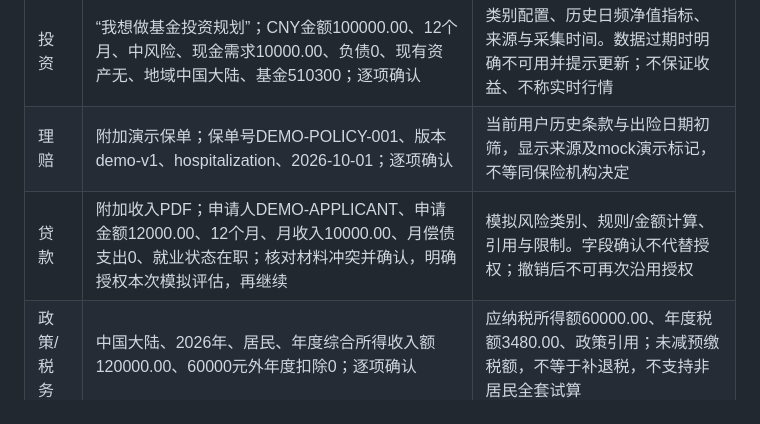
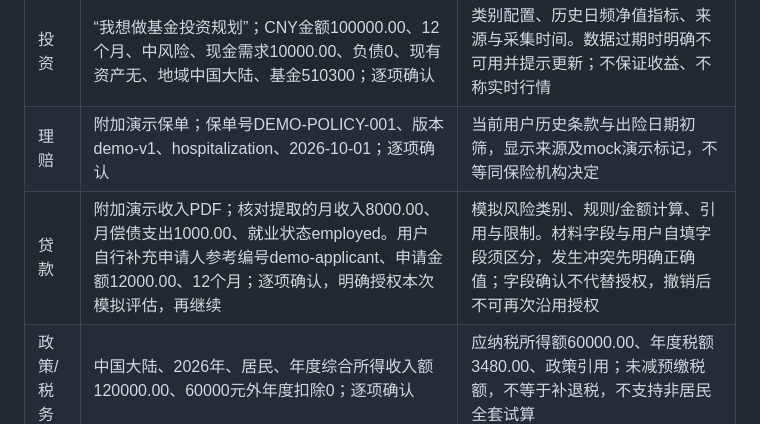
Before and after one commit to haihaihai112/finance-agent, a Markdown page: docs/personal-project-acceptance.md, the part around the change. Drawn GitHub-style.

Commit message:
docs: align loan acceptance sample with demo income PDF

```diff
--- a/docs/personal-project-acceptance.md
+++ b/docs/personal-project-acceptance.md
@@ -27,7 +27,7 @@ Copy-Item .env.example .env
 |---|---|---|
 | 投资 | “我想做基金投资规划”；CNY金额100000.00、12个月、中风险、现金需求10000.00、负债0、现有资产无、地域中国大陆、基金510300；逐项确认 | 类别配置、历史日频净值指标、来源与采集时间。数据过期时明确不可用并提示更新；不保证收益、不称实时行情 |
 | 理赔 | 附加演示保单；保单号DEMO-POLICY-001、版本demo-v1、hospitalization、2026-10-01；逐项确认 | 当前用户历史条款与出险日期初筛，显示来源及mock演示标记，不等同保险机构决定 |
-| 贷款 | 附加收入PDF；申请人DEMO-APPLICANT、申请金额12000.00、12个月、月收入10000.00、月偿债支出0、就业状态在职；核对材料冲突并确认，明确授权本次模拟评估，再继续 | 模拟风险类别、规则/金额计算、引用与限制。字段确认不代替授权；撤销后不可再次沿用授权 |
+| 贷款 | 附加演示收入PDF；核对提取的月收入8000.00、月偿债支出1000.00、就业状态employed。用户自行补充申请人参考编号demo-applicant、申请金额12000.00、12个月；逐项确认，明确授权本次模拟评估，再继续 | 模拟风险类别、规则/金额计算、引用与限制。材料字段与用户自填字段须区分，发生冲突先明确正确值；字段确认不代替授权，撤销后不可再次沿用授权 |
 | 政策/税务 | 中国大陆、2026年、居民、年度综合所得收入额120000.00、60000元外年度扣除0；逐项确认 | 应纳税所得额60000.00、年度税额3480.00、政策引用；未减预缴税额，不等于补退税，不支持非居民全套试算 |
 | 其他 | 手动选择“其他”，询问“帮我写一首诗” | 明确服务边界，不生成虚构金融事实 |
 
```
